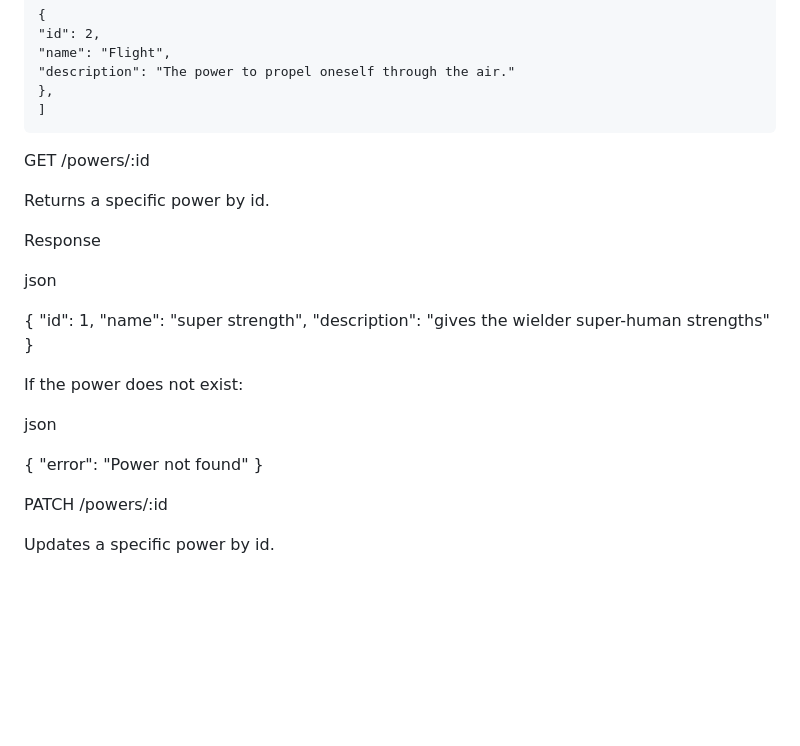
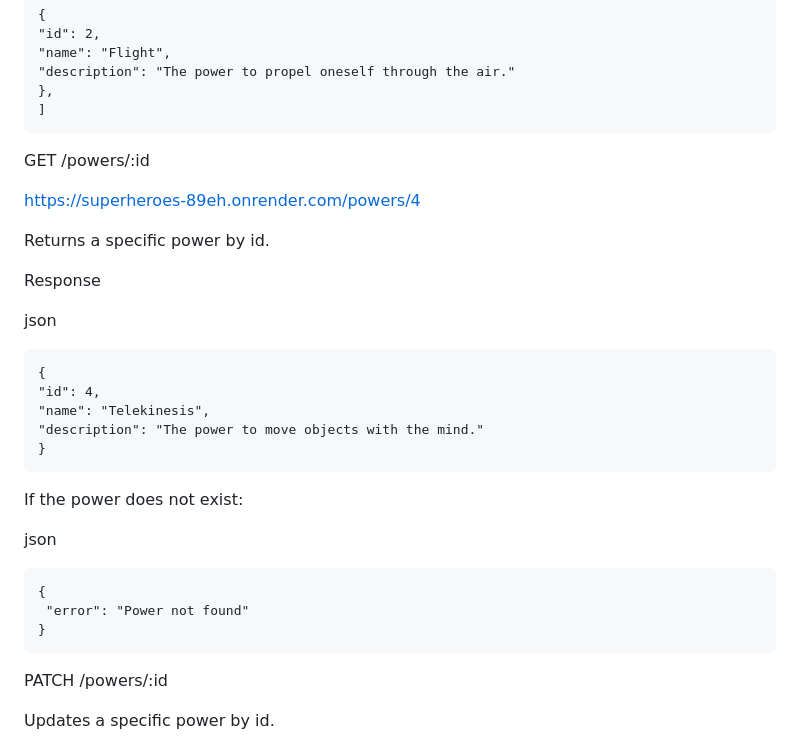
Before and after one commit to Stiflerzak/superheroes, a Markdown page: README.md, the part around the change. Drawn GitHub-style; blank space fills up the shorter version.

Commit message:
Added a readme

```diff
--- a/README.md
+++ b/README.md
@@ -167,25 +167,27 @@ json
 
 GET /powers/:id
 
+https://superheroes-89eh.onrender.com/powers/4
+
 Returns a specific power by id.
 
 Response
 
 json
 
-{
-  "id": 1,
-  "name": "super strength",
-  "description": "gives the wielder super-human strengths"
-}
+    {
+    "id": 4,
+    "name": "Telekinesis",
+    "description": "The power to move objects with the mind."
+    }
 
 If the power does not exist:
 
 json
 
-{
-  "error": "Power not found"
-}
+    {
+     "error": "Power not found"
+    }
 
 PATCH /powers/:id
 
```
